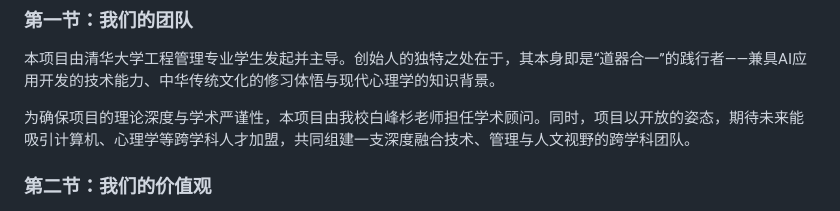
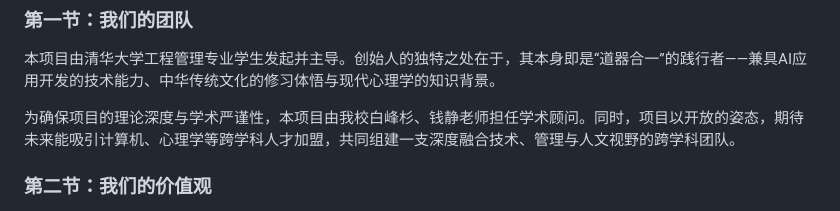
Before and after one commit to rainbow-loong/OneMind, a Markdown page: doc/“心一”项目简介.md, the part around the change. GitHub-like rendering.

Commit message:
Improve documentation

```diff
--- a/doc/“心一”项目简介.md
+++ b/doc/“心一”项目简介.md
@@ -67,7 +67,7 @@
 
 本项目由清华大学工程管理专业学生发起并主导。创始人的独特之处在于，其本身即是“道器合一”的践行者——兼具AI应用开发的技术能力、中华传统文化的修习体悟与现代心理学的知识背景。
 
-为确保项目的理论深度与学术严谨性，本项目由我校白峰杉老师担任学术顾问。同时，项目以开放的姿态，期待未来能吸引计算机、心理学等跨学科人才加盟，共同组建一支深度融合技术、管理与人文视野的跨学科团队。
+为确保项目的理论深度与学术严谨性，本项目由我校白峰杉、钱静老师担任学术顾问。同时，项目以开放的姿态，期待未来能吸引计算机、心理学等跨学科人才加盟，共同组建一支深度融合技术、管理与人文视野的跨学科团队。
 
 ### **第二节：我们的价值观**
 
```
